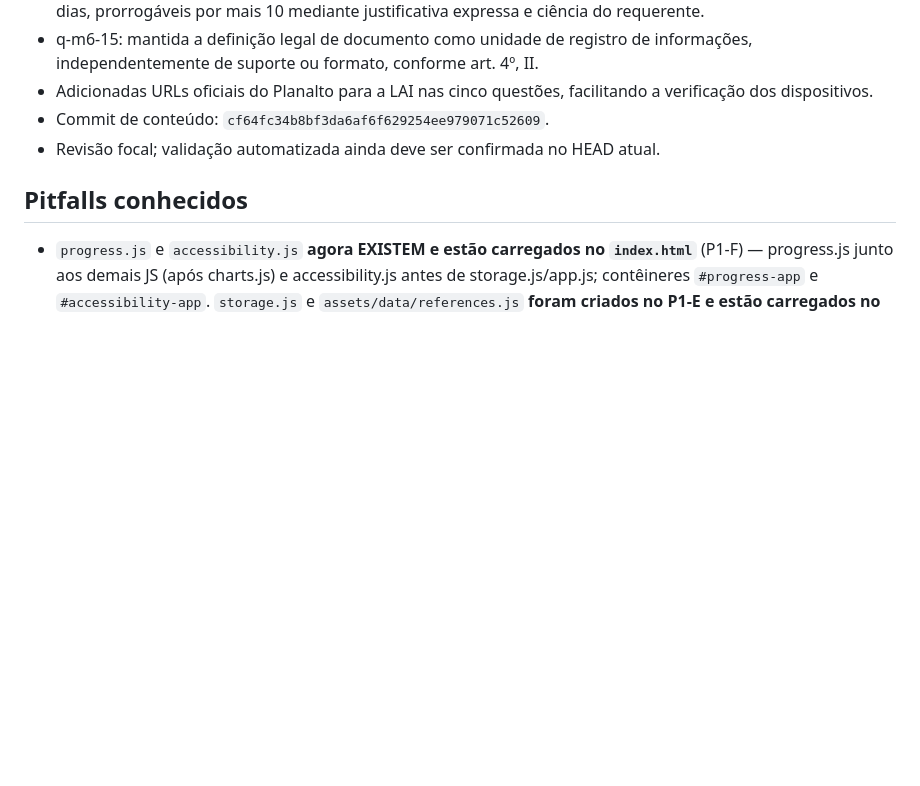
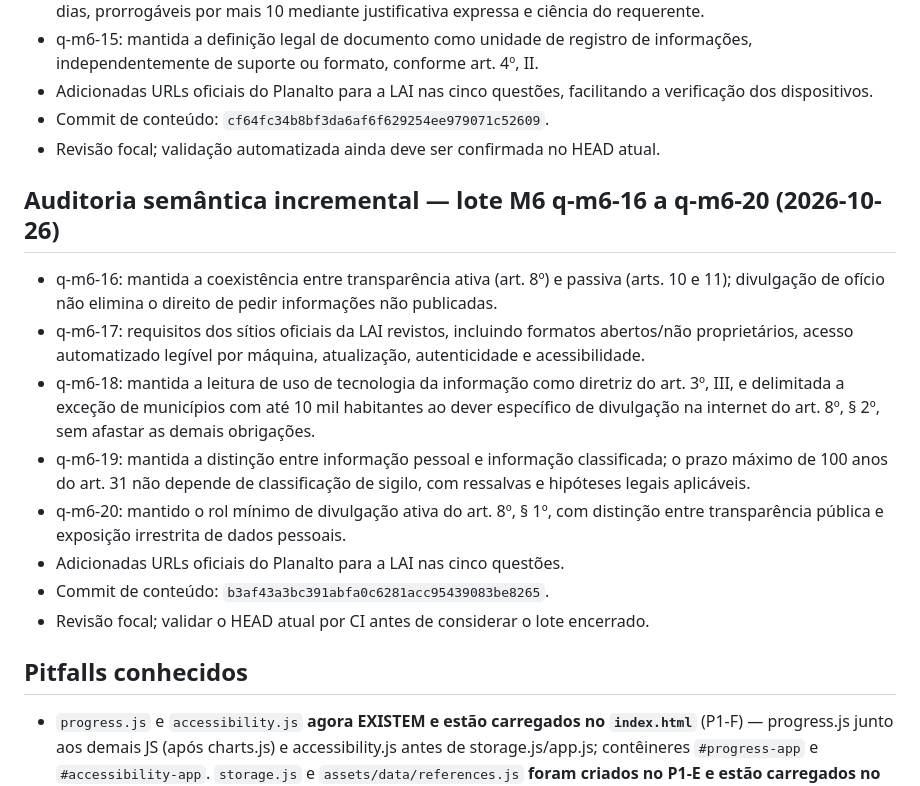
Before and after one commit to Fatal1tyBarucco/FCN, a Markdown page: AGENTS.md, the part around the change. Rendered like a GitHub page; blank space fills up the shorter version.

Commit message:
docs: registrar auditoria semântica M6 questões 16–20

```diff
--- a/AGENTS.md
+++ b/AGENTS.md
@@ -649,6 +649,17 @@ Fonte de estado: branch `feat/fase-1-orquestracao-20261025`, PR [#17](https://gi
 - Commit de conteúdo: `cf64fc34b8bf3da6af6f629254ee979071c52609`.
 - Revisão focal; validação automatizada ainda deve ser confirmada no HEAD atual.
 
+## Auditoria semântica incremental — lote M6 q-m6-16 a q-m6-20 (2026-10-26)
+
+- q-m6-16: mantida a coexistência entre transparência ativa (art. 8º) e passiva (arts. 10 e 11); divulgação de ofício não elimina o direito de pedir informações não publicadas.
+- q-m6-17: requisitos dos sítios oficiais da LAI revistos, incluindo formatos abertos/não proprietários, acesso automatizado legível por máquina, atualização, autenticidade e acessibilidade.
+- q-m6-18: mantida a leitura de uso de tecnologia da informação como diretriz do art. 3º, III, e delimitada a exceção de municípios com até 10 mil habitantes ao dever específico de divulgação na internet do art. 8º, § 2º, sem afastar as demais obrigações.
+- q-m6-19: mantida a distinção entre informação pessoal e informação classificada; o prazo máximo de 100 anos do art. 31 não depende de classificação de sigilo, com ressalvas e hipóteses legais aplicáveis.
+- q-m6-20: mantido o rol mínimo de divulgação ativa do art. 8º, § 1º, com distinção entre transparência pública e exposição irrestrita de dados pessoais.
+- Adicionadas URLs oficiais do Planalto para a LAI nas cinco questões.
+- Commit de conteúdo: `b3af43a3bc391abfa0c6281acc95439083be8265`.
+- Revisão focal; validar o HEAD atual por CI antes de considerar o lote encerrado.
+
 ## Pitfalls conhecidos
 
 - `progress.js` e `accessibility.js` **agora EXISTEM e estão carregados no `index.html`** (P1-F) — progress.js junto aos demais JS (após charts.js) e accessibility.js antes de storage.js/app.js; contêineres `#progress-app` e `#accessibility-app`. `storage.js` e `assets/data/references.js` **foram criados no P1-E e estão carregados no `index.html`** (storage.js antes de app.js; references.js entre os dados) — infraestrutura de persistência e referências verificadas. (`search.js` **passou a existir e está carregado com `defer`** (contêiner `#search-app`); `audio.js` idem (`#audio-app`); `manifest.webmanifest` e `service-worker.js` **existem** e o `<link rel="manifest">` está no `<head>` com registro condicional de SW — PWA condicional, não testado em navegador real. `charts.js` **passou a existir e está carregado**: laboratório dos 5 gráficos obrigatórios em SVG próprio, contêiner `#charts-app`. `flashcards.js` **existe e está carregado**: UI de flashcards + repetição espaçada SM-2 simplificado. `quiz-engine.js` **existe e está carregado**: motor de simulados da Seção 10.2.)
```
